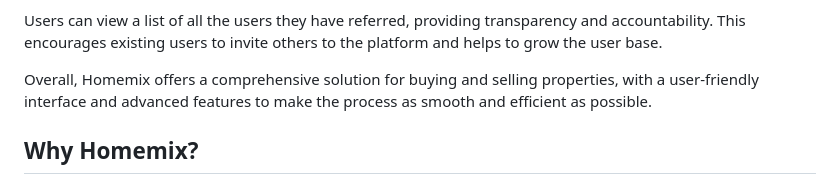
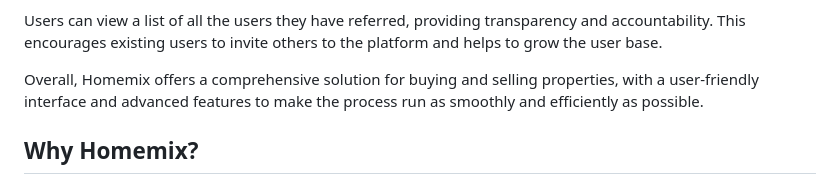
Before and after one commit to chukaibejih/Homemix-Real-Estate-API, a Markdown page: README.md, the part around the change. GitHub-like rendering.

Commit message:
modified account

```diff
--- a/README.md
+++ b/README.md
@@ -25,7 +25,7 @@ In addition to the features mentioned above, Homemix now also includes a referra
 
 Users can view a list of all the users they have referred, providing transparency and accountability. This encourages existing users to invite others to the platform and helps to grow the user base.
 
-Overall, Homemix offers a comprehensive solution for buying and selling properties, with a user-friendly interface and advanced features to make the process as smooth and efficient as possible.
+Overall, Homemix offers a comprehensive solution for buying and selling properties, with a user-friendly interface and advanced features to make the process run  as smoothly and efficiently as possible.
 
 
 Why Homemix?
```
